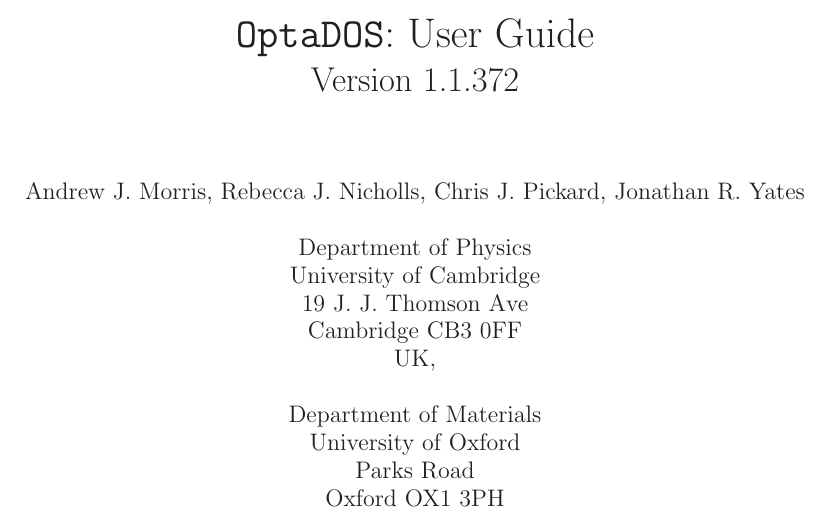
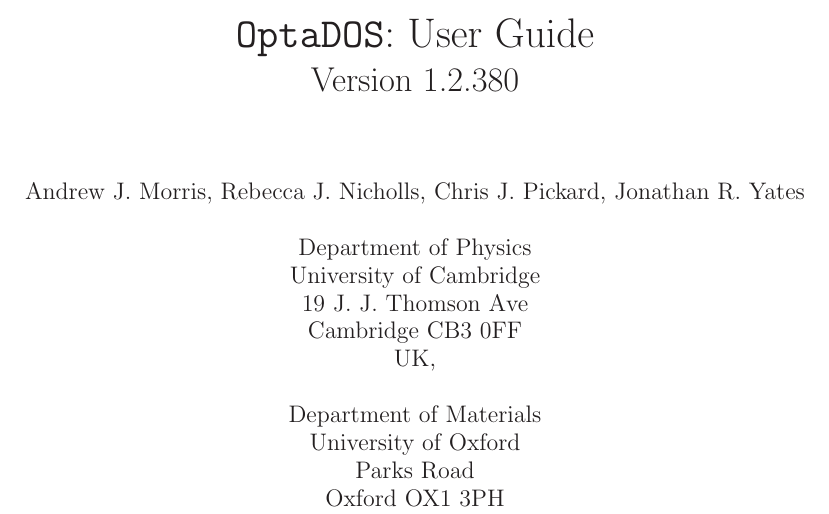
Before and after one commit to optados-developers/optados, a LaTeX book (optados/documents/user_guide.tex): part of page 1 of 49, cut so that both start at the same text. Compiled offline with LaTeX, dvips and Ghostscript.

Commit message:
Preparation for 1.2.380 release

```diff
--- a/optados/documents/user_guide.tex
+++ b/optados/documents/user_guide.tex
@@ -45,7 +45,7 @@
 
 
 
-\title{{\huge {\tt OptaDOS}: User Guide}\\ {Version 1.1.372}}
+\title{{\huge {\tt OptaDOS}: User Guide}\\ {Version 1.2.380}}
 
 \author{Andrew J. Morris, Rebecca J. Nicholls, Chris J. Pickard, Jonathan R. Yates \\
 \\
```
Also changed, not shown: optados/Makefile, optados/documents/user_guide.pdf, 7 other files.
